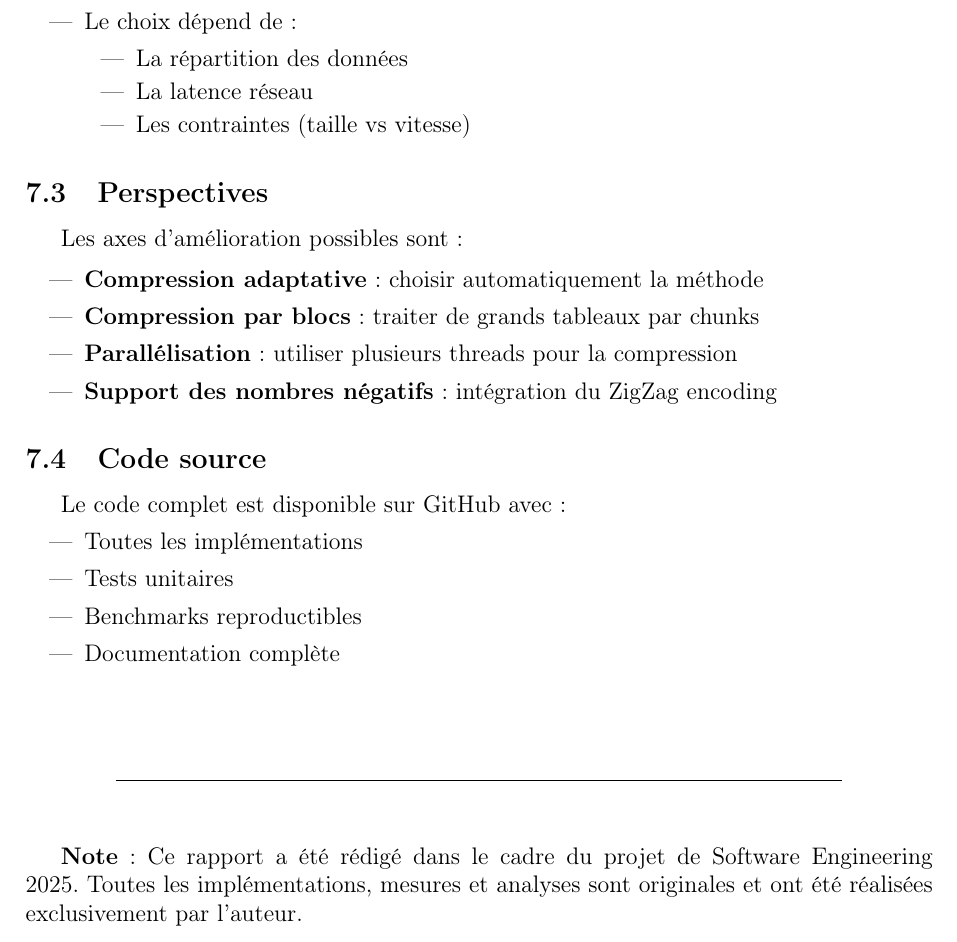
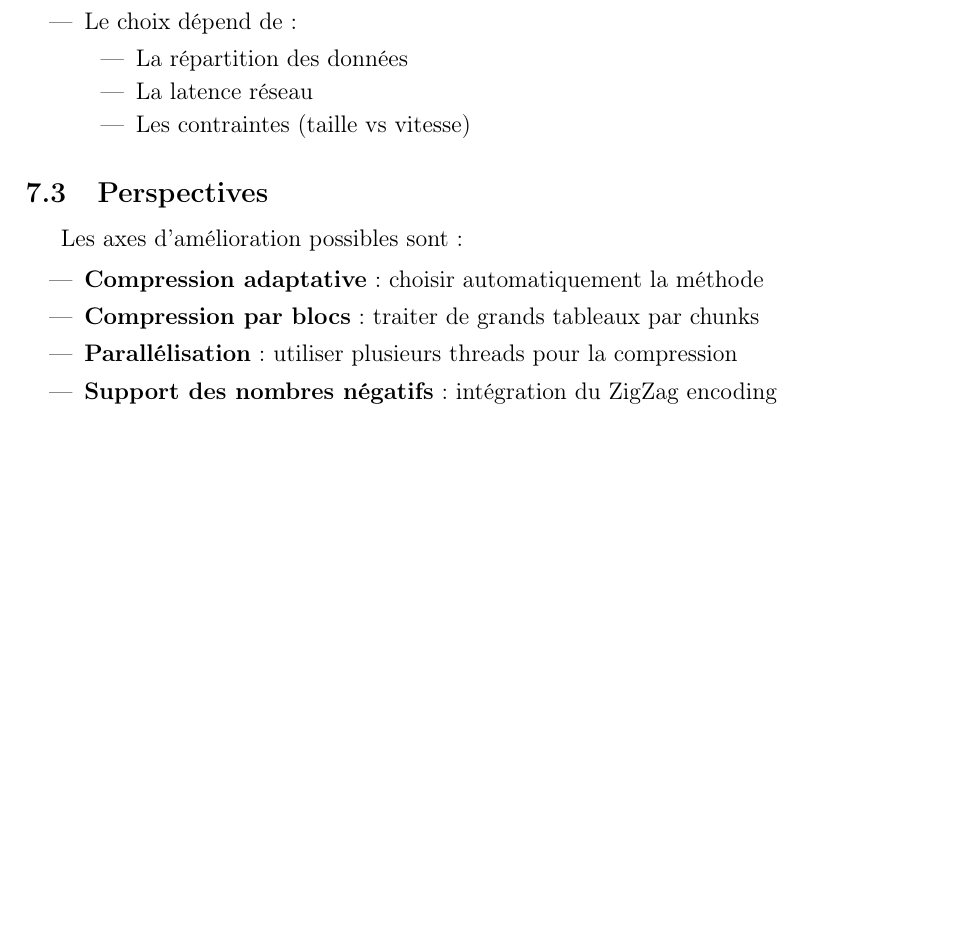
Before and after one commit to Guillaume170604/SoftwareEngineeringProject, a LaTeX paper (Report.tex): part of page 15 of 15, cut so that both start at the same text, the shorter picture padded with empty space. Compiled offline with pdfLaTeX.

Commit message:
Quelques changements sur le Report.tex

```diff
--- a/Report.tex
+++ b/Report.tex
@@ -683,24 +683,4 @@ Les axes d'amélioration possibles sont :
     \item \textbf{Support des nombres négatifs} : intégration du ZigZag encoding
 \end{itemize}
 
-\subsection{Code source}
-
-Le code complet est disponible sur GitHub avec :
-\begin{itemize}
-    \item Toutes les implémentations
-    \item Tests unitaires
-    \item Benchmarks reproductibles
-    \item Documentation complète
-\end{itemize}
-
-\vspace{1cm}
-
-\begin{center}
-\rule{0.8\textwidth}{0.4pt}
-\end{center}
-
-\vspace{0.5cm}
-
-\textbf{Note} : Ce rapport a été rédigé dans le cadre du projet de Software Engineering 2025. Toutes les implémentations, mesures et analyses sont originales et ont été réalisées exclusivement par l'auteur.
-
 \end{document}
```
